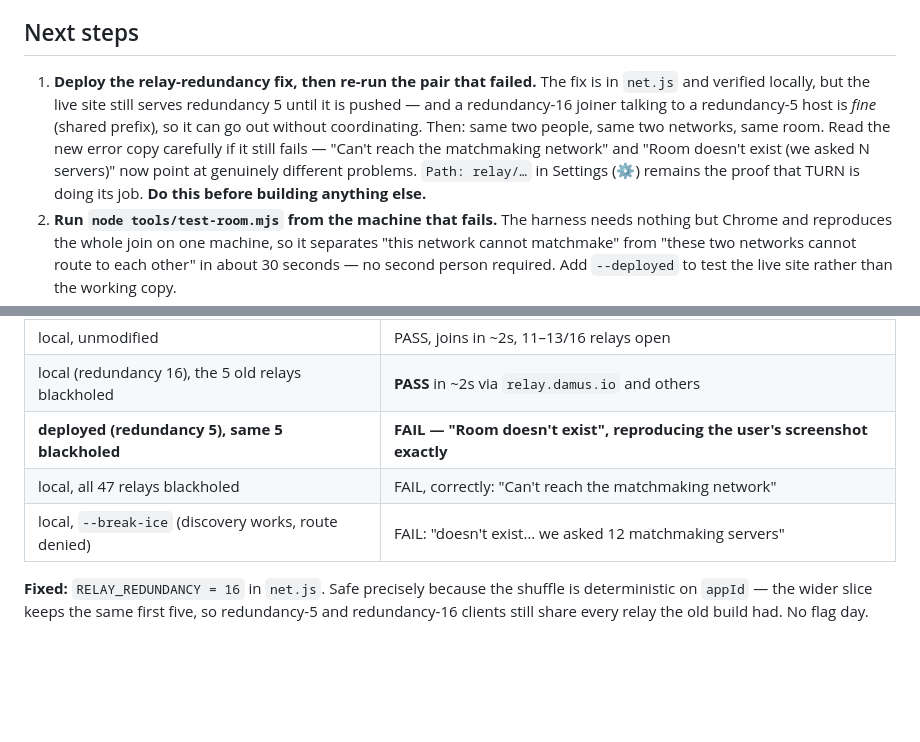
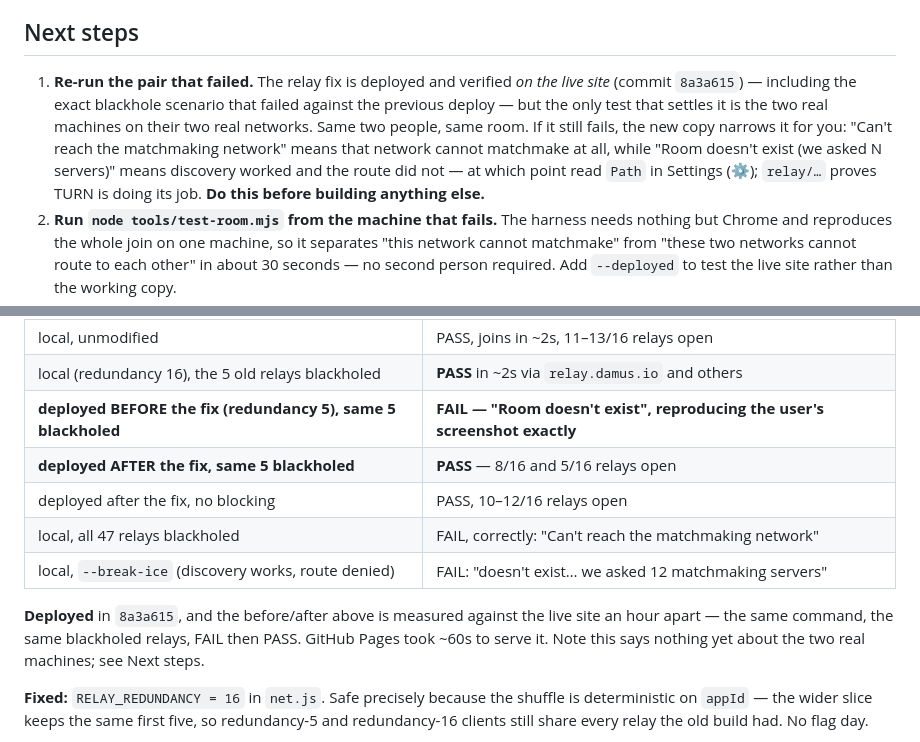
Before and after one commit to thetarunshekhawat/movie-watch, a Markdown page: PROJECT.md, 2 parts joined by grey strips. GitHub-like rendering; blank space fills up the shorter version.

Commit message:
Record the deploy: the fix is live and verified against the live site
The blackhole scenario that reproduced the report against the previous deploy
now passes against the deployed fix — same command, same five relays, an hour
apart. Next steps no longer asks for a deploy that has happened.

Co-Authored-By: Claude Opus 5 <noreply@anthropic.com>
Claude-Session: https://claude.ai/code/session_013Gt4BonA62xhu81N91mtFr

```diff
--- a/PROJECT.md
+++ b/PROJECT.md
@@ -942,14 +942,13 @@ observed. Headless Chromium is not a useful test for this.
 
 ## Next steps
 
-1. **Deploy the relay-redundancy fix, then re-run the pair that failed.** The fix is in `net.js` and
-   verified locally, but the live site still serves redundancy 5 until it is pushed — and a
-   redundancy-16 joiner talking to a redundancy-5 host is *fine* (shared prefix), so it can go out
-   without coordinating. Then: same two people, same two networks, same room. Read the new error
-   copy carefully if it still fails — "Can't reach the matchmaking network" and "Room doesn't
-   exist (we asked N servers)" now point at genuinely different problems. `Path: relay/…` in
-   Settings (⚙) remains the proof that TURN is doing its job. **Do this before building anything
-   else.**
+1. **Re-run the pair that failed.** The relay fix is deployed and verified *on the live site*
+   (commit `8a3a615`) — including the exact blackhole scenario that failed against the previous
+   deploy — but the only test that settles it is the two real machines on their two real networks.
+   Same two people, same room. If it still fails, the new copy narrows it for you: "Can't reach the
+   matchmaking network" means that network cannot matchmake at all, while "Room doesn't exist (we
+   asked N servers)" means discovery worked and the route did not — at which point read `Path` in
+   Settings (⚙); `relay/…` proves TURN is doing its job. **Do this before building anything else.**
 2. **Run `node tools/test-room.mjs` from the machine that fails.** The harness needs nothing but
    Chrome and reproduces the whole join on one machine, so it separates "this network cannot
    matchmake" from "these two networks cannot route to each other" in about 30 seconds — no second
@@ -1010,9 +1009,15 @@ cert check. Lose those five on a network and the app is dead, and it blames the
 |---|---|
 | local, unmodified | PASS, joins in ~2s, 11–13/16 relays open |
 | local (redundancy 16), the 5 old relays blackholed | **PASS** in ~2s via `relay.damus.io` and others |
-| **deployed (redundancy 5), same 5 blackholed** | **FAIL — "Room doesn't exist", reproducing the user's screenshot exactly** |
+| **deployed BEFORE the fix (redundancy 5), same 5 blackholed** | **FAIL — "Room doesn't exist", reproducing the user's screenshot exactly** |
+| **deployed AFTER the fix, same 5 blackholed** | **PASS** — 8/16 and 5/16 relays open |
+| deployed after the fix, no blocking | PASS, 10–12/16 relays open |
 | local, all 47 relays blackholed | FAIL, correctly: "Can't reach the matchmaking network" |
 | local, `--break-ice` (discovery works, route denied) | FAIL: "doesn't exist… we asked 12 matchmaking servers" |
+
+**Deployed** in `8a3a615`, and the before/after above is measured against the live site an hour
+apart — the same command, the same blackholed relays, FAIL then PASS. GitHub Pages took ~60s to
+serve it. Note this says nothing yet about the two real machines; see Next steps.
 
 **Fixed:** `RELAY_REDUNDANCY = 16` in `net.js`. Safe precisely because the shuffle is deterministic
 on `appId` — the wider slice keeps the same first five, so redundancy-5 and redundancy-16 clients
```
